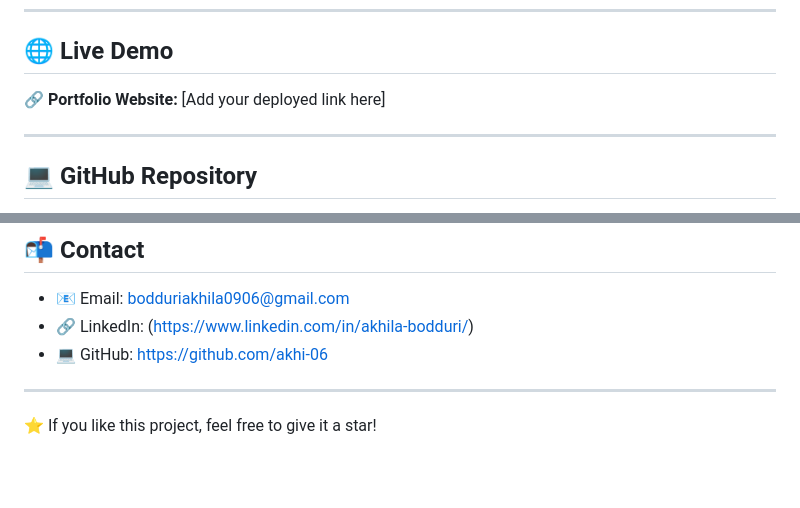
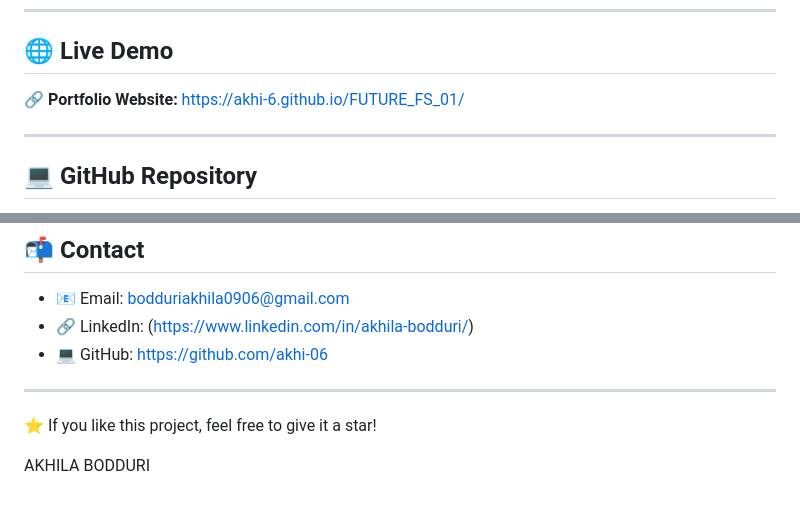
Before and after one commit to akhi-6/FUTURE_FS_01, a Markdown page: README.md, 2 parts joined by grey strips. GitHub-like rendering; blank space fills up the shorter version.

Commit message:
Update README with project details and links

```diff
--- a/README.md
+++ b/README.md
@@ -93,7 +93,7 @@ portfolio/
 
 ## 🌐 Live Demo
 
-🔗 **Portfolio Website:** [Add your deployed link here]
+🔗 **Portfolio Website:** https://akhi-6.github.io/FUTURE_FS_01/
 
 ---
 
@@ -138,3 +138,5 @@ This project was completed as part of the **Full Stack Web Development Internshi
 ---
 
 ⭐ If you like this project, feel free to give it a star!
+
+AKHILA BODDURI
```
